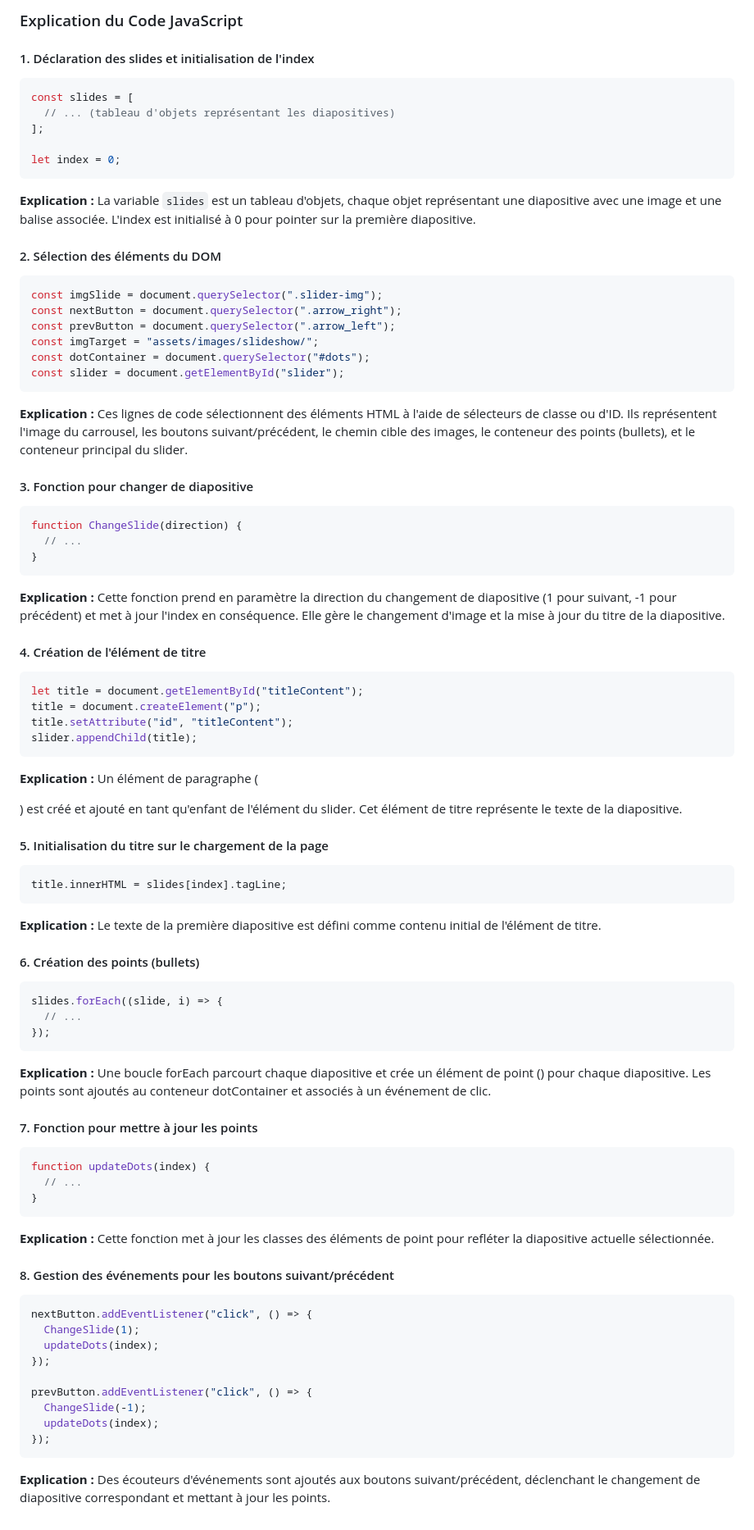
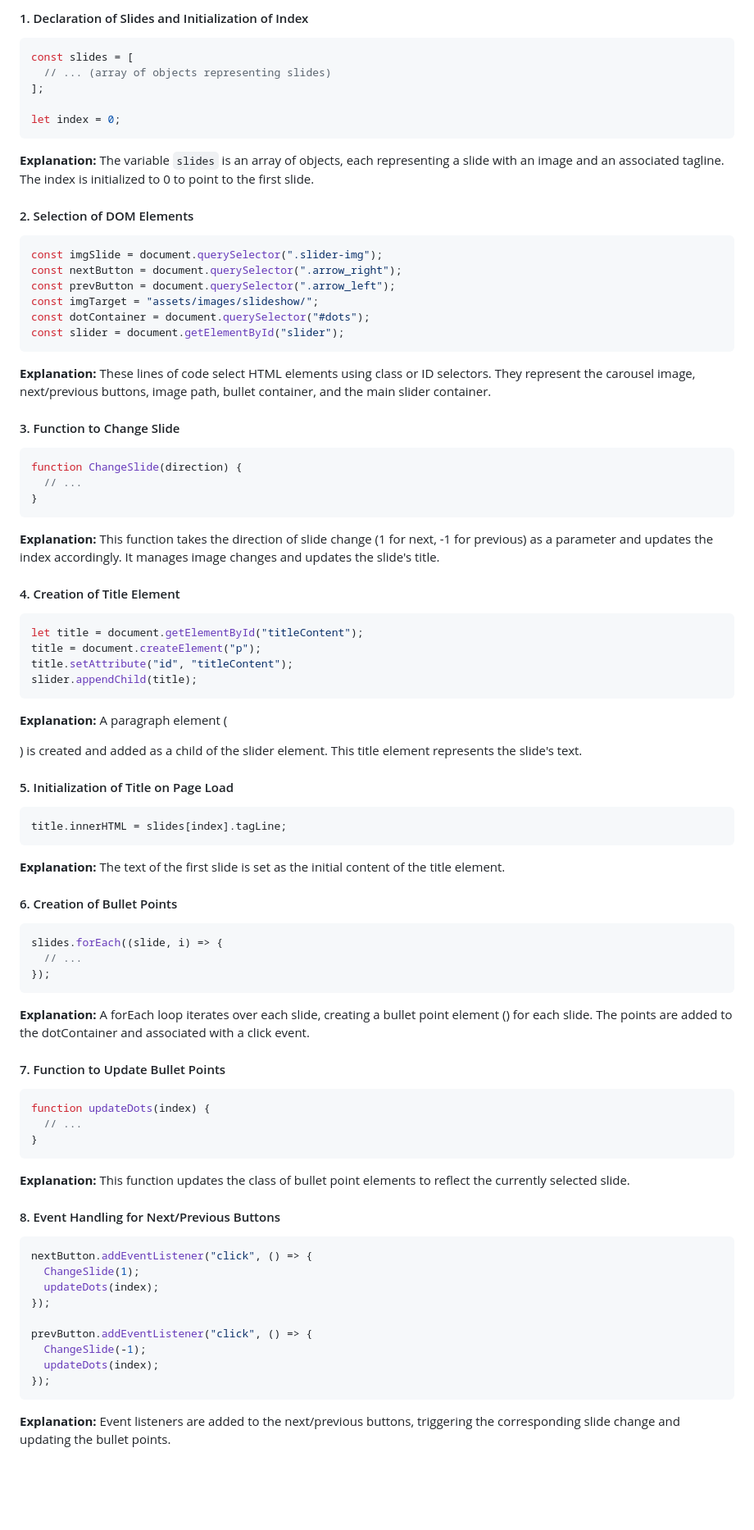
Before and after one commit to cedricRGT45/print-it.github.io, a Markdown page: readme.md, the part around one of its changes. Shown at 82% size. Drawn GitHub-style; blank space fills up the shorter version.

Commit message:
readme english version

````diff
--- a/readme.md
+++ b/readme.md
@@ -75,19 +76,17 @@ En tant que développeur front-end en freelance, vous avez décroché une offre
 
-### Explication du Code JavaScript
-
-#### 1. Déclaration des slides et initialisation de l'index
+#### 1. Declaration of Slides and Initialization of Index
 
 ```javascript
 const slides = [
-  // ... (tableau d'objets représentant les diapositives)
+  // ... (array of objects representing slides)
 ];
 
 let index = 0;
 ```
 
-**Explication :** La variable `slides` est un tableau d'objets, chaque objet représentant une diapositive avec une image et une balise associée. L'index est initialisé à 0 pour pointer sur la première diapositive.
+**Explanation:** The variable `slides` is an array of objects, each representing a slide with an image and an associated tagline. The index is initialized to 0 to point to the first slide.
 
-#### 2. Sélection des éléments du DOM
+#### 2. Selection of DOM Elements
 
 ```javascript
 const imgSlide = document.querySelector(".slider-img");
@@ -98,9 +97,9 @@ const dotContainer = document.querySelector("#dots");
 const slider = document.getElementById("slider");
 ```
 
-**Explication :** Ces lignes de code sélectionnent des éléments HTML à l'aide de sélecteurs de classe ou d'ID. Ils représentent l'image du carrousel, les boutons suivant/précédent, le chemin cible des images, le conteneur des points (bullets), et le conteneur principal du slider.
+**Explanation:** These lines of code select HTML elements using class or ID selectors. They represent the carousel image, next/previous buttons, image path, bullet container, and the main slider container.
 
-#### 3. Fonction pour changer de diapositive
+#### 3. Function to Change Slide
 
 ```javascript
 function ChangeSlide(direction) {
@@ -108,9 +107,9 @@ function ChangeSlide(direction) {
 }
 ```
 
-**Explication :** Cette fonction prend en paramètre la direction du changement de diapositive (1 pour suivant, -1 pour précédent) et met à jour l'index en conséquence. Elle gère le changement d'image et la mise à jour du titre de la diapositive.
+**Explanation:** This function takes the direction of slide change (1 for next, -1 for previous) as a parameter and updates the index accordingly. It manages image changes and updates the slide's title.
 
-#### 4. Création de l'élément de titre
+#### 4. Creation of Title Element
 
 ```javascript
 let title = document.getElementById("titleContent");
@@ -119,17 +118,17 @@ title.setAttribute("id", "titleContent");
 slider.appendChild(title);
 ```
 
-**Explication :** Un élément de paragraphe (<p>) est créé et ajouté en tant qu'enfant de l'élément du slider. Cet élément de titre représente le texte de la diapositive.
+**Explanation:** A paragraph element (<p>) is created and added as a child of the slider element. This title element represents the slide's text.
 
-#### 5. Initialisation du titre sur le chargement de la page
+#### 5. Initialization of Title on Page Load
 
 ```javascript
 title.innerHTML = slides[index].tagLine;
 ```
 
-**Explication :** Le texte de la première diapositive est défini comme contenu initial de l'élément de titre.
+**Explanation:** The text of the first slide is set as the initial content of the title element.
 
-#### 6. Création des points (bullets)
+#### 6. Creation of Bullet Points
 
 ```javascript
 slides.forEach((slide, i) => {
@@ -137,9 +136,9 @@ slides.forEach((slide, i) => {
 });
 ```
 
-**Explication :** Une boucle forEach parcourt chaque diapositive et crée un élément de point (<span>) pour chaque diapositive. Les points sont ajoutés au conteneur dotContainer et associés à un événement de clic.
+**Explanation:** A forEach loop iterates over each slide, creating a bullet point element (<span>) for each slide. The points are added to the dotContainer and associated with a click event.
 
-#### 7. Fonction pour mettre à jour les points
+#### 7. Function to Update Bullet Points
 
 ```javascript
 function updateDots(index) {
@@ -147,9 +146,9 @@ function updateDots(index) {
 }
 ```
 
-**Explication :** Cette fonction met à jour les classes des éléments de point pour refléter la diapositive actuelle sélectionnée.
+**Explanation:** This function updates the class of bullet point elements to reflect the currently selected slide.
 
-#### 8. Gestion des événements pour les boutons suivant/précédent
+#### 8. Event Handling for Next/Previous Buttons
 
 ```javascript
 nextButton.addEventListener("click", () => {
@@ -163,4 +162,4 @@ prevButton.addEventListener("click", () => {
 });
 ```
 
-**Explication :** Des écouteurs d'événements sont ajoutés aux boutons suivant/précédent, déclenchant le changement de diapositive correspondant et mettant à jour les points.
+**Explanation:** Event listeners are added to the next/previous buttons, triggering the corresponding slide change and updating the bullet points.
````
Also changed, not shown: other parts of readme.md (+51 -50 lines), readmeFR.md (added, +166 -0 lines).
